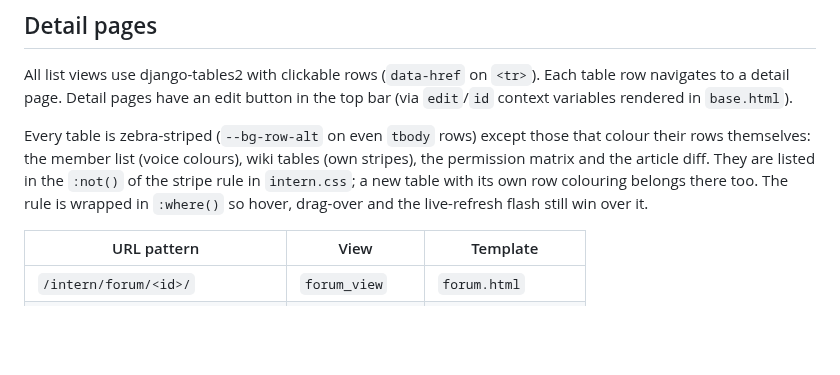
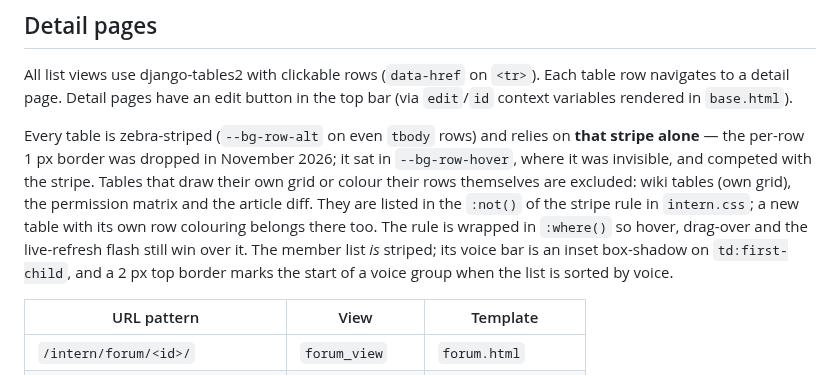
Before and after one commit to hgruber/CantorHub, a Markdown page: docs/frontend.md, the part around the change. GitHub-like rendering; blank space fills up the shorter version.

Commit message:
Doku: Tabellen-Trennmittel und Artikel-h1 nachgetragen
- frontend.md: die Mitgliederliste stand noch unter den Tabellen mit eigener
  Zeilenfaerbung — sie ist gestreift; Wiki-Tabellen haben kein Zebra mehr,
  sondern ein Raster; die Zeilenlinie ist entfallen
- technical-debt.md: Artikel ohne fuehrende Ueberschrift haben keine h1

Co-Authored-By: Claude Code <noreply@anthropic.com>

```diff
--- a/docs/frontend.md
+++ b/docs/frontend.md
@@ -10,11 +10,15 @@ All list views use django-tables2 with clickable rows (`data-href` on `<tr>`). E
 navigates to a detail page. Detail pages have an edit button in the top bar (via `edit`/`id`
 context variables rendered in `base.html`).
 
-Every table is zebra-striped (`--bg-row-alt` on even `tbody` rows) except those that colour
-their rows themselves: the member list (voice colours), wiki tables (own stripes), the
-permission matrix and the article diff. They are listed in the `:not()` of the stripe rule in
-`intern.css`; a new table with its own row colouring belongs there too. The rule is wrapped in
-`:where()` so hover, drag-over and the live-refresh flash still win over it.
+Every table is zebra-striped (`--bg-row-alt` on even `tbody` rows) and relies on **that stripe
+alone** — the per-row 1 px border was dropped in November 2026; it sat in `--bg-row-hover`,
+where it was invisible, and competed with the stripe. Tables that draw their own grid or colour
+their rows themselves are excluded: wiki tables (own grid), the permission matrix and the
+article diff. They are listed in the `:not()` of the stripe rule in `intern.css`; a new table
+with its own row colouring belongs there too. The rule is wrapped in `:where()` so hover,
+drag-over and the live-refresh flash still win over it. The member list *is* striped; its voice
+bar is an inset box-shadow on `td:first-child`, and a 2 px top border marks the start of a voice
+group when the list is sorted by voice.
 
 | URL pattern | View | Template |
 |---|---|---|
```
Also changed, not shown: docs/technical-debt.md (+9 -0 lines).
